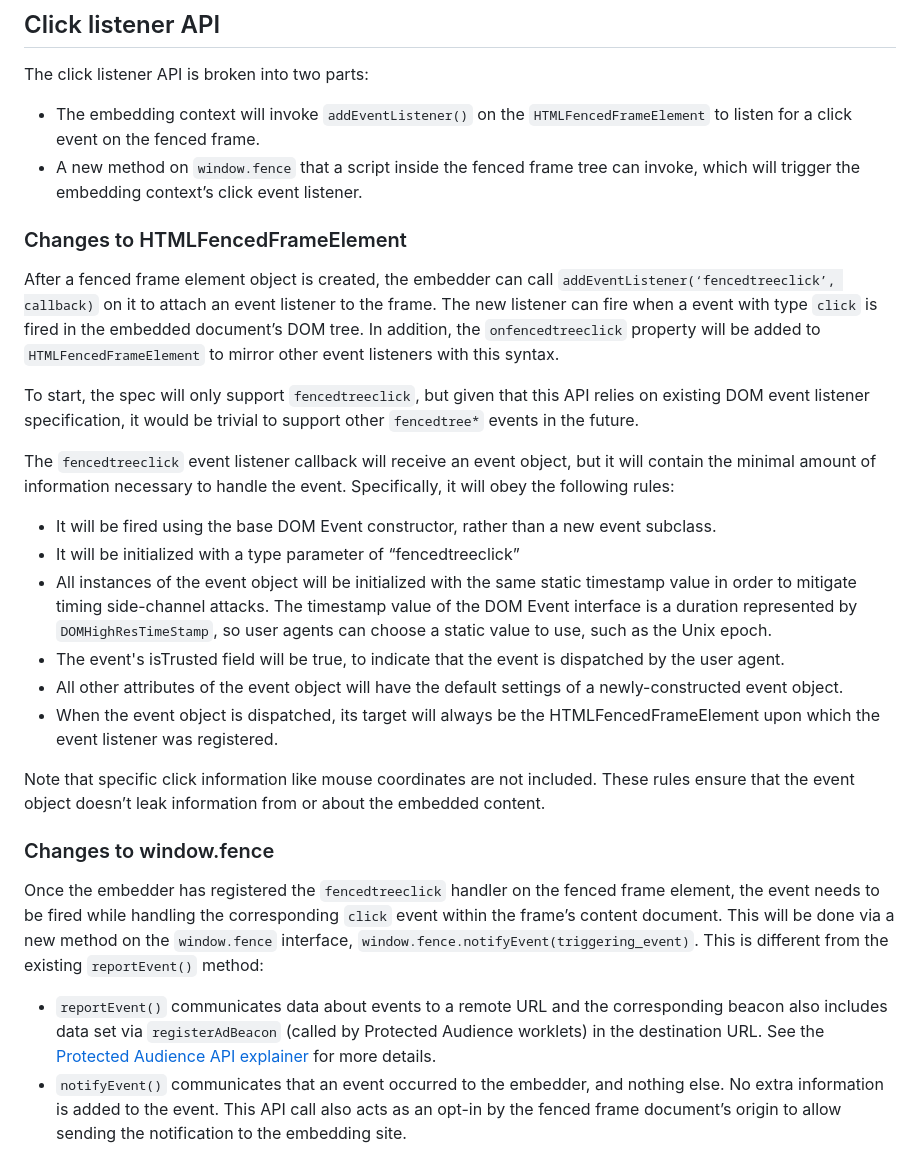
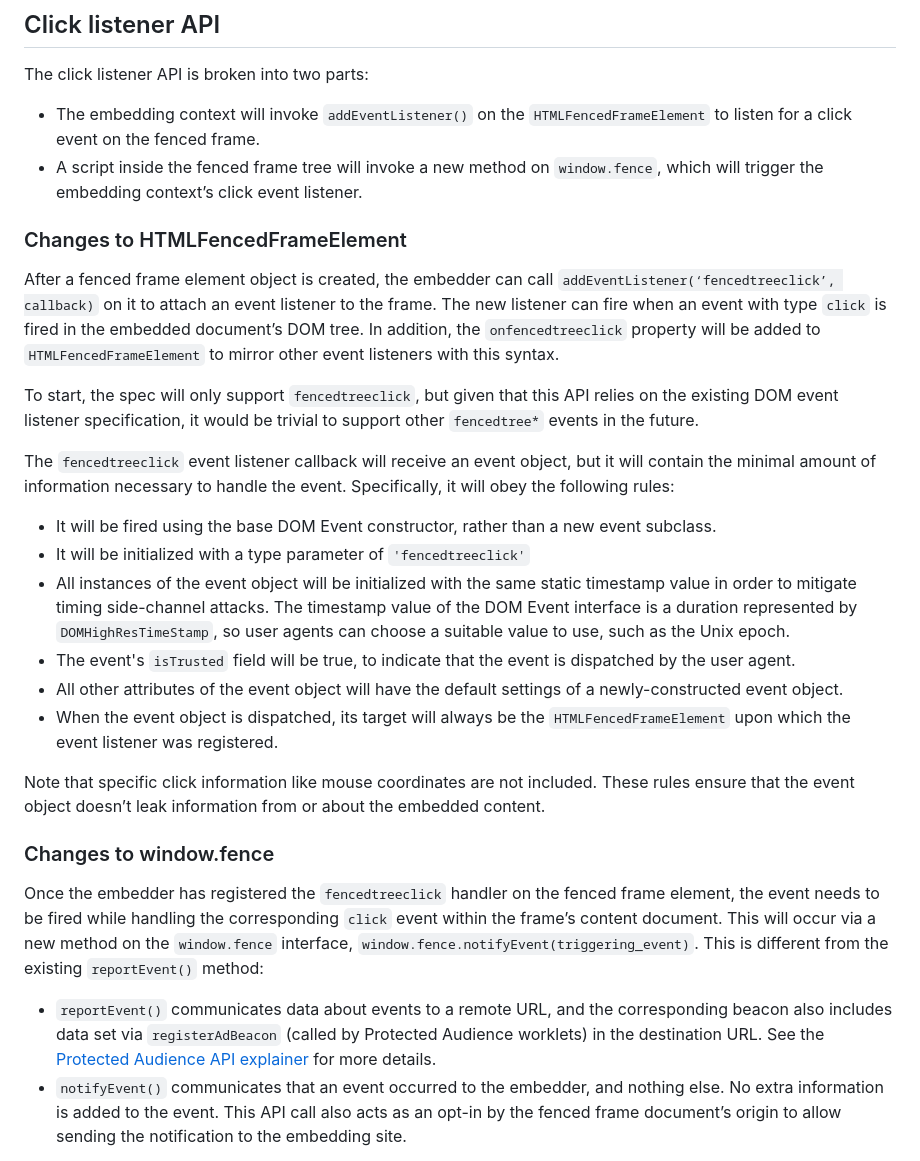
Before and after one commit to WICG/fenced-frame, a Markdown page: explainer/fenced_frames_with_local_unpartitioned_data_access.md, the part around the change. Rendered like a GitHub page.

Commit message:
Small grammar and formatting fixes

```diff
--- a/explainer/fenced_frames_with_local_unpartitioned_data_access.md
+++ b/explainer/fenced_frames_with_local_unpartitioned_data_access.md
@@ -142,31 +142,31 @@ Certain privacy preserving aggregated reports can be allowed from the fenced fra
 The click listener API is broken into two parts:
 
 *   The embedding context will invoke `addEventListener()` on the `HTMLFencedFrameElement` to listen for a click event on the fenced frame.
-*   A new method on `window.fence` that a script inside the fenced frame tree can invoke, which will trigger the embedding context’s click event listener.
+*   A script inside the fenced frame tree will invoke a new method on `window.fence`, which will trigger the embedding context’s click event listener.
 
 ### Changes to HTMLFencedFrameElement
 
-After a fenced frame element object is created, the embedder can call `addEventListener(‘fencedtreeclick’, callback)` on it to attach an event listener to the frame. The new listener can fire when a event with type `click` is fired in the embedded document’s DOM tree. In addition, the `onfencedtreeclick` property will be added to `HTMLFencedFrameElement` to mirror other event listeners with this syntax.
+After a fenced frame element object is created, the embedder can call `addEventListener(‘fencedtreeclick’, callback)` on it to attach an event listener to the frame. The new listener can fire when an event with type `click` is fired in the embedded document’s DOM tree. In addition, the `onfencedtreeclick` property will be added to `HTMLFencedFrameElement` to mirror other event listeners with this syntax.
 
-To start, the spec will only support `fencedtreeclick`, but given that this API relies on existing DOM event listener specification, it would be trivial to support other `fencedtree*` events in the future.
+To start, the spec will only support `fencedtreeclick`, but given that this API relies on the existing DOM event listener specification, it would be trivial to support other `fencedtree*` events in the future.
 
 The `fencedtreeclick` event listener callback will receive an event object, but it will contain the minimal amount of information necessary to handle the event. Specifically, it will obey the following rules:
 
 * It will be fired using the base DOM Event constructor, rather than a new event subclass.
-* It will be initialized with a type parameter of “fencedtreeclick”
+* It will be initialized with a type parameter of `'fencedtreeclick'`
 * All instances of the event object will be initialized with the same static timestamp value in order to mitigate timing side-channel attacks. The timestamp value of the DOM Event interface is a duration represented by `DOMHighResTimeStamp`,
-  so user agents can choose a static value to use, such as the Unix epoch.
-* The event's isTrusted field will be true, to indicate that the event is dispatched by the user agent.
+  so user agents can choose a suitable value to use, such as the Unix epoch.
+* The event's `isTrusted` field will be true, to indicate that the event is dispatched by the user agent.
 * All other attributes of the event object will have the default settings of a newly-constructed event object.
-* When the event object is dispatched, its target will always be the HTMLFencedFrameElement upon which the event listener was registered.
+* When the event object is dispatched, its target will always be the `HTMLFencedFrameElement` upon which the event listener was registered.
 
 Note that specific click information like mouse coordinates are not included. These rules ensure that the event object doesn’t leak information from or about the embedded content.
 
 ### Changes to window.fence
 
-Once the embedder has registered the `fencedtreeclick` handler on the fenced frame element, the event needs to be fired while handling the corresponding `click` event within the frame’s content document. This will be done via a new method on the `window.fence` interface, `window.fence.notifyEvent(triggering_event)`. This is different from the existing `reportEvent()` method:
+Once the embedder has registered the `fencedtreeclick` handler on the fenced frame element, the event needs to be fired while handling the corresponding `click` event within the frame’s content document. This will occur via a new method on the `window.fence` interface, `window.fence.notifyEvent(triggering_event)`. This is different from the existing `reportEvent()` method:
 
-* `reportEvent()` communicates data about events to a remote URL and the corresponding beacon also includes data set via `registerAdBeacon` (called by Protected Audience worklets) in the destination URL. See the [Protected Audience API explainer](https://github.com/WICG/turtledove/blob/main/Fenced_Frames_Ads_Reporting.md#reportevent-preregistered-destination-url) for more details.
+* `reportEvent()` communicates data about events to a remote URL, and the corresponding beacon also includes data set via `registerAdBeacon` (called by Protected Audience worklets) in the destination URL. See the [Protected Audience API explainer](https://github.com/WICG/turtledove/blob/main/Fenced_Frames_Ads_Reporting.md#reportevent-preregistered-destination-url) for more details.
 * `notifyEvent()` communicates that an event occurred to the embedder, and nothing else. No extra information is added to the event. This API call also acts as an opt-in by the fenced frame document’s origin to allow sending the notification to the embedding site.
 
 The function takes one argument, `triggering_event`, which is a `click` event object that the frame’s content is currently handling. In order to trigger the `fencedtreeclick` event in the embedder, this object’s `isTrusted` field must be true, the event must currently be dispatching, and the event’s type name must be `click`. These requirements guarantee that the `fencedtreeclick` event will only be fired by user-agent-generated click events in response to user actually clicking as opposed to a script-generated event.
```
